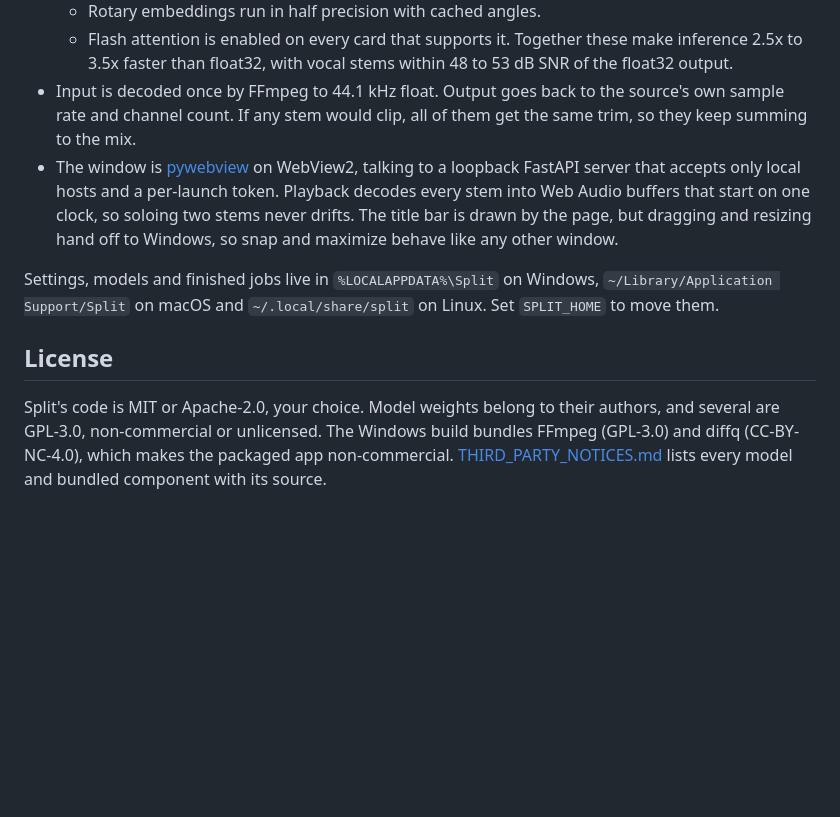
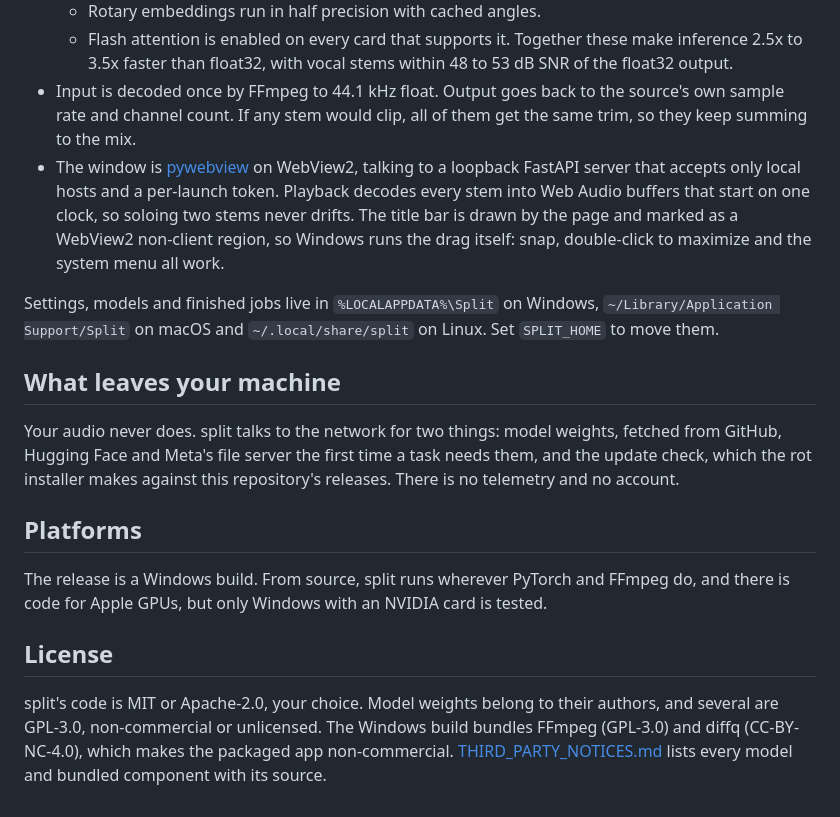
Before and after one commit to zeo/split, a Markdown page: README.md, the part around one of its changes. Drawn GitHub-style; blank space fills up the shorter version.

```diff
--- a/README.md
+++ b/README.md
@@ -62,10 +84,18 @@ You need Python 3.11 to 3.13 (diffq, which HT Demucs needs, has no Windows wheel
   - Rotary embeddings run in half precision with cached angles.
   - Flash attention is enabled on every card that supports it. Together these make inference 2.5x to 3.5x faster than float32, with vocal stems within 48 to 53 dB SNR of the float32 output.
 - Input is decoded once by FFmpeg to 44.1 kHz float. Output goes back to the source's own sample rate and channel count. If any stem would clip, all of them get the same trim, so they keep summing to the mix.
-- The window is [pywebview](https://pywebview.flowrl.com) on WebView2, talking to a loopback FastAPI server that accepts only local hosts and a per-launch token. Playback decodes every stem into Web Audio buffers that start on one clock, so soloing two stems never drifts. The title bar is drawn by the page, but dragging and resizing hand off to Windows, so snap and maximize behave like any other window.
+- The window is [pywebview](https://pywebview.flowrl.com) on WebView2, talking to a loopback FastAPI server that accepts only local hosts and a per-launch token. Playback decodes every stem into Web Audio buffers that start on one clock, so soloing two stems never drifts. The title bar is drawn by the page and marked as a WebView2 non-client region, so Windows runs the drag itself: snap, double-click to maximize and the system menu all work.
 
 Settings, models and finished jobs live in `%LOCALAPPDATA%\Split` on Windows, `~/Library/Application Support/Split` on macOS and `~/.local/share/split` on Linux. Set `SPLIT_HOME` to move them.
 
+## What leaves your machine
+
+Your audio never does. split talks to the network for two things: model weights, fetched from GitHub, Hugging Face and Meta's file server the first time a task needs them, and the update check, which the rot installer makes against this repository's releases. There is no telemetry and no account.
+
+## Platforms
+
+The release is a Windows build. From source, split runs wherever PyTorch and FFmpeg do, and there is code for Apple GPUs, but only Windows with an NVIDIA card is tested.
+
 ## License
 
-Split's code is MIT or Apache-2.0, your choice. Model weights belong to their authors, and several are GPL-3.0, non-commercial or unlicensed. The Windows build bundles FFmpeg (GPL-3.0) and diffq (CC-BY-NC-4.0), which makes the packaged app non-commercial. [THIRD_PARTY_NOTICES.md](THIRD_PARTY_NOTICES.md) lists every model and bundled component with its source.
+split's code is MIT or Apache-2.0, your choice. Model weights belong to their authors, and several are GPL-3.0, non-commercial or unlicensed. The Windows build bundles FFmpeg (GPL-3.0) and diffq (CC-BY-NC-4.0), which makes the packaged app non-commercial. [THIRD_PARTY_NOTICES.md](THIRD_PARTY_NOTICES.md) lists every model and bundled component with its source.
```
Also changed, not shown: other parts of README.md (+26 -4 lines), docs/banner.png (added).
